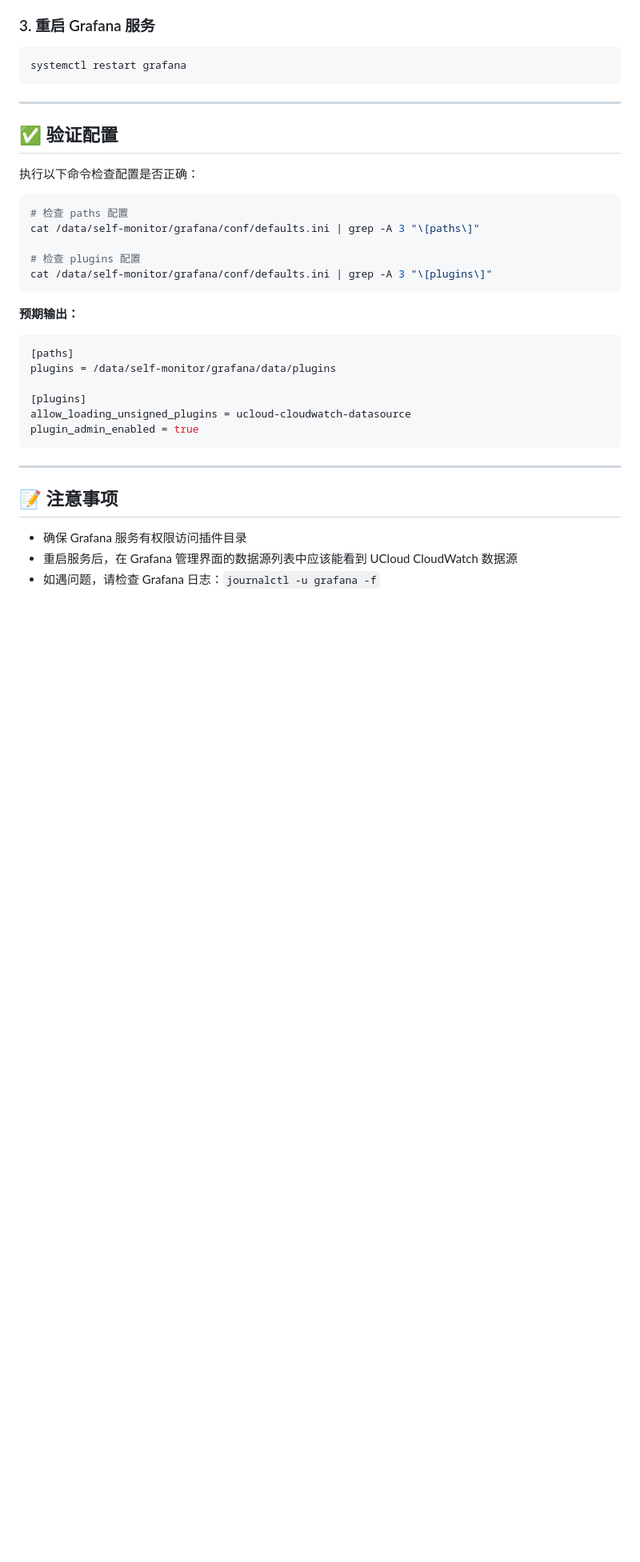
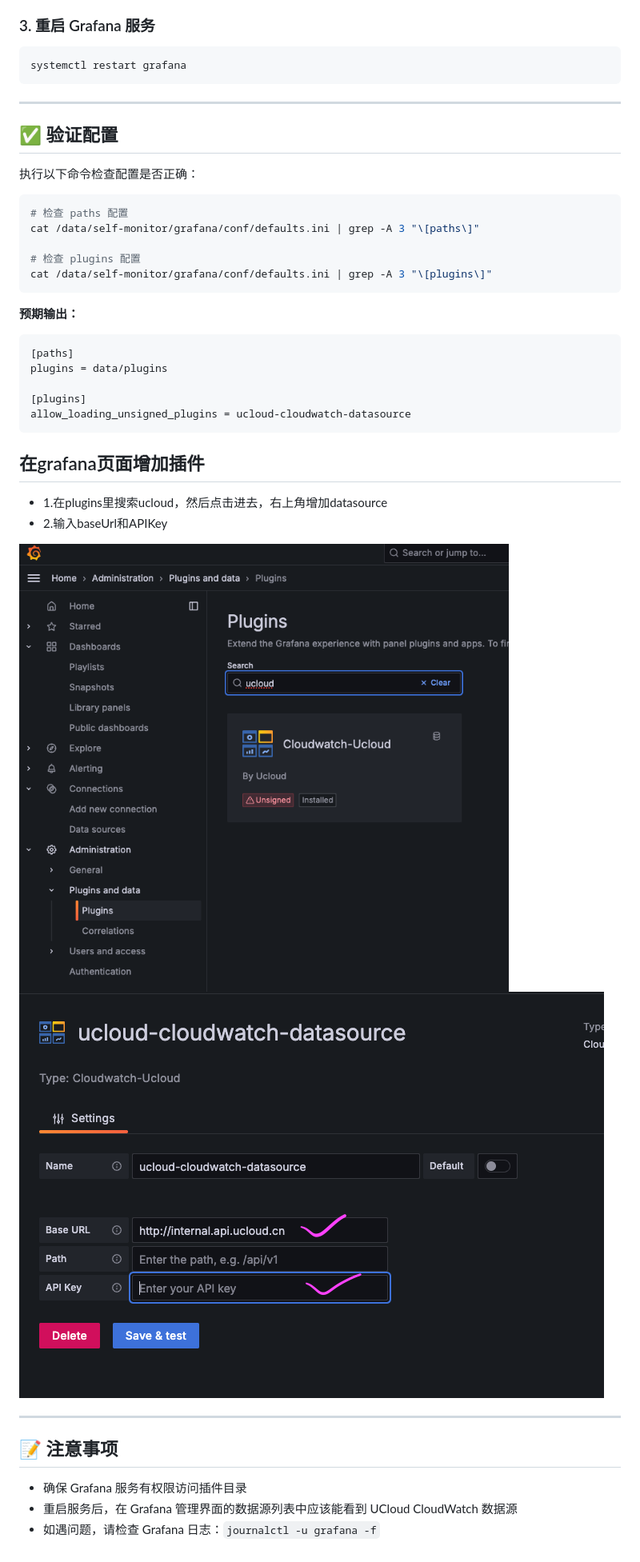
Before and after one commit to somefave/cloudwatch-grafana-plugin-customer, a Markdown page: README.md, the part around one of its changes. Shown at 80% size. Rendered like a GitHub page; pictures changed too: readmeImg/img1.png (added), readmeImg/img2.png (added); blank space fills up the shorter version.

````diff
--- a/README.md
+++ b/README.md
@@ -71,12 +72,20 @@ cat /data/self-monitor/grafana/conf/defaults.ini | grep -A 3 "\[plugins\]"
 
 ```ini
 [paths]
-plugins = /data/self-monitor/grafana/data/plugins
+plugins = data/plugins
 
 [plugins]
 allow_loading_unsigned_plugins = ucloud-cloudwatch-datasource
-plugin_admin_enabled = true
 ```
+
+## 在grafana页面增加插件
+- 1.在plugins里搜索ucloud，然后点击进去，右上角增加datasource
+- 2.输入baseUrl和APIKey
+
+![插件安装示意图](readmeImg/img1.png)
+![插件安装示意图](readmeImg/img2.png)
+
+
 
 ---
 
````
Also changed, not shown: other parts of README.md (+4 -3 lines).
